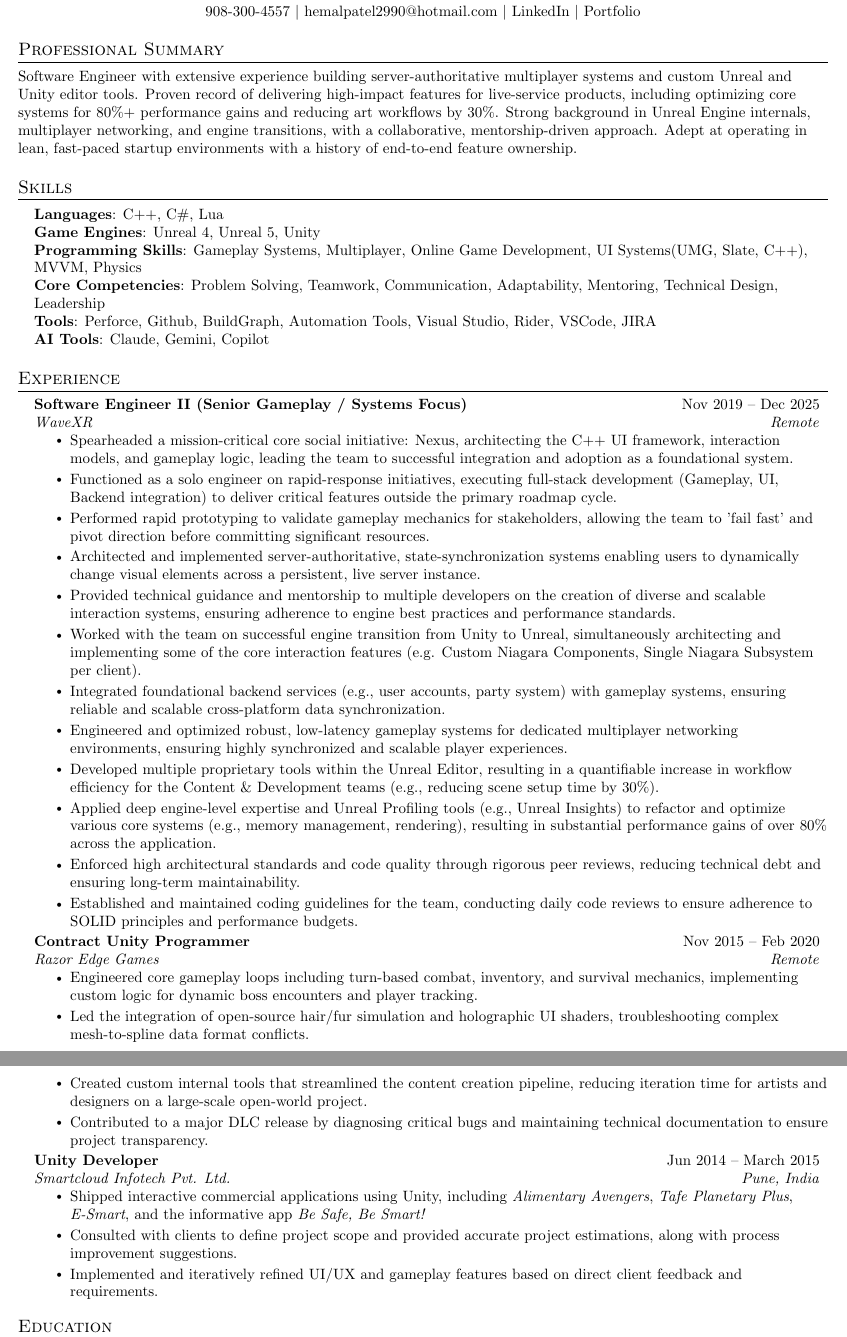
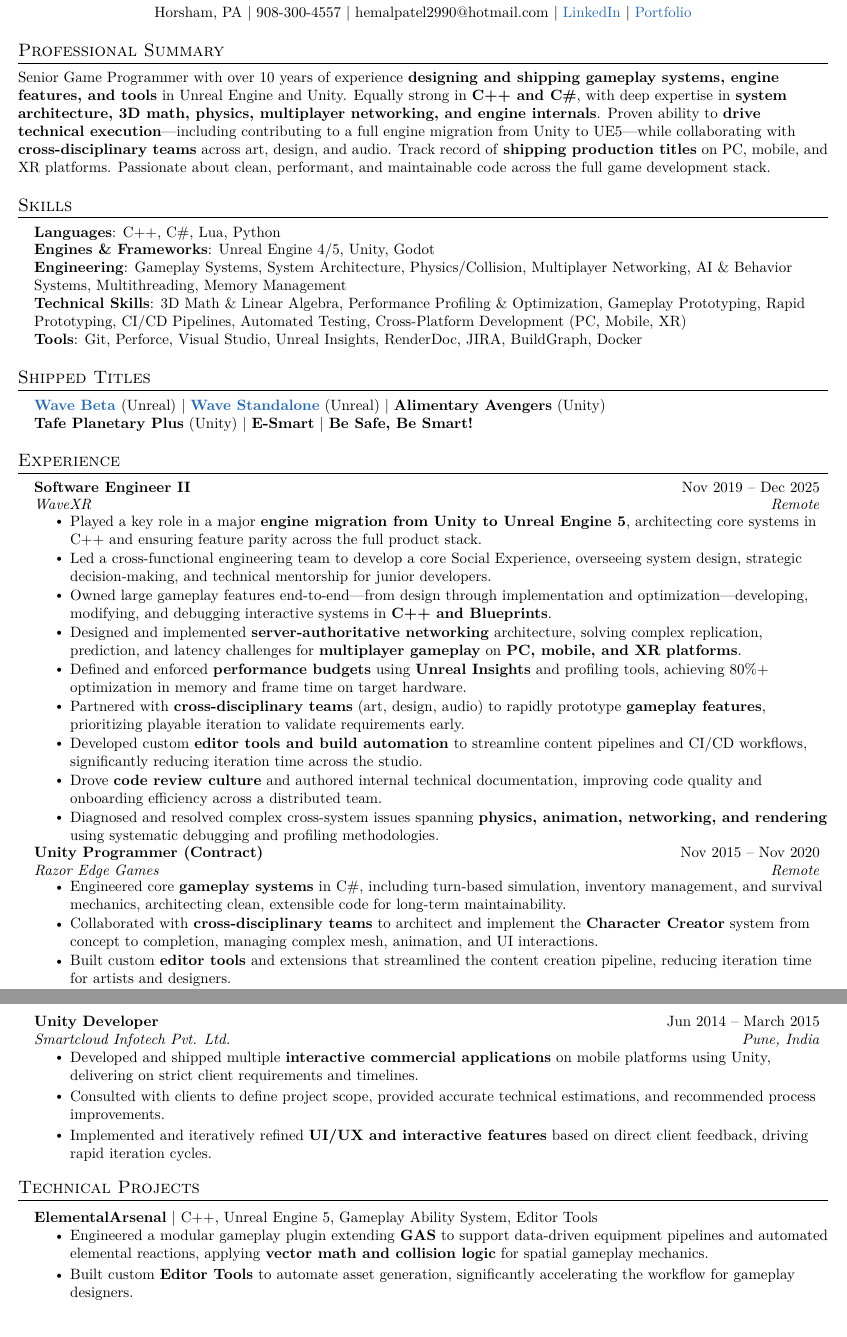
Before and after one commit to hemalpatel2990/hemalpatel2990.github.io, a LaTeX document (assets/main.tex): two parts of pages 1 and 2 of 2, joined at a grey line, cut so that both start at the same text. Compiled offline with pdfLaTeX.

Commit message:
Changing the content based on updated Resume

```diff
--- a/assets/main.tex
+++ b/assets/main.tex
@@ -7,14 +7,16 @@
 
 \documentclass[letterpaper,11pt]{article}
 
+\usepackage[T1]{fontenc}
 \usepackage{latexsym}
 \usepackage[empty]{fullpage}
 \usepackage{titlesec}
+\usepackage{lmodern}
 \usepackage{marvosym}
 \usepackage[usenames,dvipsnames]{color}
 \usepackage{verbatim}
 \usepackage{enumitem}
-\usepackage[hidelinks, bookmarks=false, pdfencoding=auto, psdextra]{hyperref}
+\usepackage[colorlinks=true, linkcolor=blue, urlcolor=NavyBlue, bookmarks=false, pdfencoding=auto, psdextra]{hyperref}
 \usepackage{fancyhdr}
 \usepackage[english]{babel}
 \usepackage{tabularx}
@@ -106,8 +108,8 @@
 \begin{document}
 
 \begin{center}
-    \textbf{\Huge \scshape Hemal Patel} \\ \vspace{1pt}
-    \small 908-300-4557 $|$ \nolinkurl{hemalpatel2990@hotmail.com} $|$
+    \textbf{\Huge Hemal Patel} \\ \vspace{1pt}
+    \small Horsham, PA $|$ 908-300-4557 $|$ \nolinkurl{hemalpatel2990@hotmail.com} $|$
     \href{https://linkedin.com/in/hemalpatel2990}{LinkedIn} $|$
     \href{https://hemalpatel2990.github.io/}{Portfolio}
 \end{center}
@@ -115,7 +117,7 @@
 %----------- PROFESSIONAL SUMMARY-----------
 \section*{Professional Summary}
 \addcontentsline{toc}{section}{Professional Summary}
-\small {Software Engineer with extensive experience building server-authoritative multiplayer systems and custom Unreal and Unity editor tools. Proven record of delivering high-impact features for live-service products, including optimizing core systems for 80\%+ performance gains and reducing art workflows by 30\%. Strong background in Unreal Engine internals, multiplayer networking, and engine transitions, with a collaborative, mentorship-driven approach. Adept at operating in lean, fast-paced startup environments with a history of end-to-end feature ownership.}
+\small {Senior Game Programmer with over 10 years of experience \textbf{designing and shipping gameplay systems, engine features, and tools} in Unreal Engine and Unity. Equally strong in \textbf{C++ and C\symbol{35}}, with deep expertise in \textbf{system architecture, 3D math, physics, multiplayer networking, and engine internals}. Proven ability to \textbf{drive technical execution}---including contributing to a full engine migration from Unity to UE5---while collaborating with \textbf{cross-disciplinary teams} across art, design, and audio. Track record of \textbf{shipping production titles} on PC, mobile, and XR platforms. Passionate about clean, performant, and maintainable code across the full game development stack.}
 
 
 %-----------PROGRAMMING SKILLS-----------
@@ -123,12 +125,21 @@
 \addcontentsline{toc}{section}{Skills}
  \begin{itemize}[leftmargin=0.15in, label={}]
     \small{\item{
-     \textbf{Languages}{: C++, C\#, Lua} \\
-     \textbf{Game Engines}{: Unreal 4, Unreal 5, Unity} \\
-     \textbf{Programming Skills}{: Gameplay Systems, Multiplayer, Online Game Development, UI Systems(UMG, Slate, C++), MVVM, Physics} \\
-     \textbf{Core Competencies}{: Problem Solving, Teamwork, Communication, Adaptability, Mentoring, Technical Design, Leadership} \\
-     \textbf{Tools}{: Perforce, Github, BuildGraph, Automation Tools, Visual Studio, Rider, VSCode, JIRA} \\
-     \textbf{AI Tools}{: Claude, Gemini, Copilot} \\
+     \textbf{Languages}{: C++, C\symbol{35}, Lua, Python} \\
+     \textbf{Engines \& Frameworks}{: Unreal Engine 4/5, Unity, Godot} \\
+     \textbf{Engineering}{: Gameplay Systems, System Architecture, Physics/Collision, Multiplayer Networking, AI \& Behavior Systems, Multithreading, Memory Management} \\
+     \textbf{Technical Skills}{: 3D Math \& Linear Algebra, Performance Profiling \& Optimization, Gameplay Prototyping, Rapid Prototyping, CI/CD Pipelines, Automated Testing, Cross-Platform Development (PC, Mobile, XR)} \\
+     \textbf{Tools}{: Git, Perforce, Visual Studio, Unreal Insights, RenderDoc, JIRA, BuildGraph, Docker} \\
+    }}
+ \end{itemize}
+
+%-----------SHIPPED TITLES-----------
+\section*{Shipped Titles}
+\addcontentsline{toc}{section}{Shipped Titles}
+ \begin{itemize}[leftmargin=0.15in, label={}]
+    \small{\item{
+     \href{https://www.meta.com/experiences/wave-beta/7011698248940643/}{\textbf{Wave Beta}} (Unreal) $|$ \href{https://www.picoxr.com/global/games/wave}{\textbf{Wave Standalone}} (Unreal) $|$ \textbf{Alimentary Avengers} (Unity) \\
+     \textbf{Tafe Planetary Plus} (Unity) $|$ \textbf{E-Smart} $|$ \textbf{Be Safe, Be Smart!}
     }}
  \end{itemize}
 
@@ -136,22 +147,19 @@
 \section*{Experience}
 \addcontentsline{toc}{section}{Experience}
   \resumeSubHeadingListStart
- 	\resumeSubheading
-      {Software Engineer II (Senior Gameplay / Systems Focus)}{Nov 2019 -- Dec 2025}
+    \resumeSubheading
+      {Software Engineer II}{Nov 2019 -- Dec 2025}
       {WaveXR}{Remote}
       \resumeItemListStart
-        \resumeItem{Spearheaded a mission-critical core social initiative: Nexus, architecting the C++ UI framework, interaction models, and gameplay logic, leading the team to successful integration and adoption as a foundational system.}
-        \resumeItem{Functioned as a solo engineer on rapid-response initiatives, executing full-stack development (Gameplay, UI, Backend integration) to deliver critical features outside the primary roadmap cycle.}
-        \resumeItem{Performed rapid prototyping to validate gameplay mechanics for stakeholders, allowing the team to 'fail fast' and pivot direction before committing significant resources.}
-        \resumeItem{Architected and implemented server-authoritative, state-synchronization systems enabling users to dynamically change visual elements across a persistent, live server instance.}
-        \resumeItem{Provided technical guidance and mentorship to multiple developers on the creation of diverse and scalable interaction systems, ensuring adherence to engine best practices and performance standards.}
-        \resumeItem{Worked with the team on successful engine transition from Unity to Unreal, simultaneously architecting and implementing some of the core interaction features (e.g. Custom Niagara Components, Single Niagara Subsystem per client).}
-        \resumeItem{Integrated foundational backend services (e.g., user accounts, party system) with gameplay systems, ensuring reliable and scalable cross-platform data synchronization.}
-        \resumeItem{Engineered and optimized robust, low-latency gameplay systems for dedicated multiplayer networking environments, ensuring highly synchronized and scalable player experiences.}
-        \resumeItem{Developed multiple proprietary tools within the Unreal Editor, resulting in a quantifiable increase in workflow efficiency for the Content \& Development teams (e.g., reducing scene setup time by 30\%).}
-        \resumeItem{Applied deep engine-level expertise and Unreal Profiling tools (e.g., Unreal Insights) to refactor and optimize various core systems (e.g., memory management, rendering), resulting in substantial performance gains of over 80\% across the application.}
-        \resumeItem{Enforced high architectural standards and code quality through rigorous peer reviews, reducing technical debt and ensuring long-term maintainability.}
-        \resumeItem{Established and maintained coding guidelines for the team, conducting daily code reviews to ensure adherence to SOLID principles and performance budgets.}
+        \resumeItem{Played a key role in a major \textbf{engine migration from Unity to Unreal Engine 5}, architecting core systems in C++ and ensuring feature parity across the full product stack.}
+        \resumeItem{Led a cross-functional engineering team to develop a core Social Experience, overseeing system design, strategic decision-making, and technical mentorship for junior developers.}
+        \resumeItem{Owned large gameplay features end-to-end---from design through implementation and optimization---developing, modifying, and debugging interactive systems in \textbf{C++ and Blueprints}.}
+        \resumeItem{Designed and implemented \textbf{server-authoritative networking} architecture, solving complex replication, prediction, and latency challenges for \textbf{multiplayer gameplay} on \textbf{PC, mobile, and XR platforms}.}
+        \resumeItem{Defined and enforced \textbf{performance budgets} using \textbf{Unreal Insights} and profiling tools, achieving 80\%+ optimization in memory and frame time on target hardware.}
+        \resumeItem{Partnered with \textbf{cross-disciplinary teams} (art, design, audio) to rapidly prototype \textbf{gameplay features}, prioritizing playable iteration to validate requirements early.}
+        \resumeItem{Developed custom \textbf{editor tools and build automation} to streamline content pipelines and CI/CD workflows, significantly reducing iteration time across the studio.}
+        \resumeItem{Drove \textbf{code review culture} and authored internal technical documentation, improving code quality and onboarding efficiency across a distributed team.}
+        \resumeItem{Diagnosed and resolved complex cross-system issues spanning \textbf{physics, animation, networking, and rendering} using systematic debugging and profiling methodologies.}
       \resumeItemListEnd
 
 % -----------Multiple Positions Heading-----------
@@ -165,22 +173,34 @@
 %-------------------------------------------
 
     \resumeSubheading
-      {Contract Unity Programmer}{Nov 2015 -- Feb 2020}
+      {Unity Programmer (Contract)}{Nov 2015 -- Nov 2020}
       {Razor Edge Games}{Remote}
       \resumeItemListStart
-        \resumeItem{Engineered core gameplay loops including turn-based combat, inventory, and survival mechanics, implementing custom logic for dynamic boss encounters and player tracking.}
-        \resumeItem{Led the integration of open-source hair/fur simulation and holographic UI shaders, troubleshooting complex mesh-to-spline data format conflicts.}
-        \resumeItem{Created custom internal tools that streamlined the content creation pipeline, reducing iteration time for artists and designers on a large-scale open-world project.}
-        \resumeItem{Contributed to a major DLC release by diagnosing critical bugs and maintaining technical documentation to ensure project transparency.}
+        \resumeItem{Engineered core \textbf{gameplay systems} in C\symbol{35}, including turn-based simulation, inventory management, and survival mechanics, architecting clean, extensible code for long-term maintainability.}
+        \resumeItem{Collaborated with \textbf{cross-disciplinary teams} to architect and implement the \textbf{Character Creator} system from concept to completion, managing complex mesh, animation, and UI interactions.}
+        \resumeItem{Built custom \textbf{editor tools} and extensions that streamlined the content creation pipeline, reducing iteration time for artists and designers.}
+        \resumeItem{Debugged complex rendering and visual systems, resolving mesh-to-spline conflicts and implementing \textbf{custom shaders} for holographic UI effects.}
+        \resumeItem{Established \textbf{coding standards} and led code reviews to ensure quality and maintainability across a distributed team.}
     \resumeItemListEnd
-
+\pagebreak
     \resumeSubheading
       {Unity Developer}{Jun 2014 -- March 2015}
       {Smartcloud Infotech Pvt. Ltd.}{Pune, India}
       \resumeItemListStart
-        \resumeItem{Shipped interactive commercial applications using Unity, including \textit{Alimentary Avengers}, \textit{Tafe Planetary Plus}, \textit{E-Smart}, and the informative app \textit{Be Safe, Be Smart!}}
-        \resumeItem{Consulted with clients to define project scope and provided accurate project estimations, along with process improvement suggestions. }
-        \resumeItem{Implemented and iteratively refined UI/UX and gameplay features based on direct client feedback and requirements. }
+        \resumeItem{Developed and shipped multiple \textbf{interactive commercial applications} on mobile platforms using Unity, delivering on strict client requirements and timelines.}
+        \resumeItem{Consulted with clients to define project scope, provided accurate technical estimations, and recommended process improvements.}
+        \resumeItem{Implemented and iteratively refined \textbf{UI/UX and interactive features} based on direct client feedback, driving rapid iteration cycles.}
       \resumeItemListEnd
 
   \resumeSubHeadingListEnd
+
+%-----------PROJECTS-----------
+\section*{Technical Projects}
+\addcontentsline{toc}{section}{Technical Projects}
+    \resumeSubHeadingListStart
+      \resumeProjectHeading
+          {\textbf{ElementalArsenal} $|$ \small{C++, Unreal Engine 5, Gameplay Ability System, Editor Tools}}{}
+          \resumeItemListStart
+            \resumeItem{Engineered a modular gameplay plugin extending \textbf{GAS} to support data-driven equipment pipelines and automated elemental reactions, applying \textbf{vector math and collision logic} for spatial gameplay mechanics.}
+            \resumeItem{Built custom \textbf{Editor Tools} to automate asset generation, significantly accelerating the workflow for gameplay designers.}
+          \resumeItemListEnd
```
Also changed, not shown: CLAUDE.md (added, +63 -0 lines), _config.yml (+4 -4 lines), _pages/about.md (+2 -2 lines), _pages/contact.md (+3 -3 lines), _pages/projects.md (+6 -6 lines), index.md (+7 -7 lines), assets/Hemal-SeniorProgrammer-Resume.pdf, assets/main.tex (11 more changed lines).
